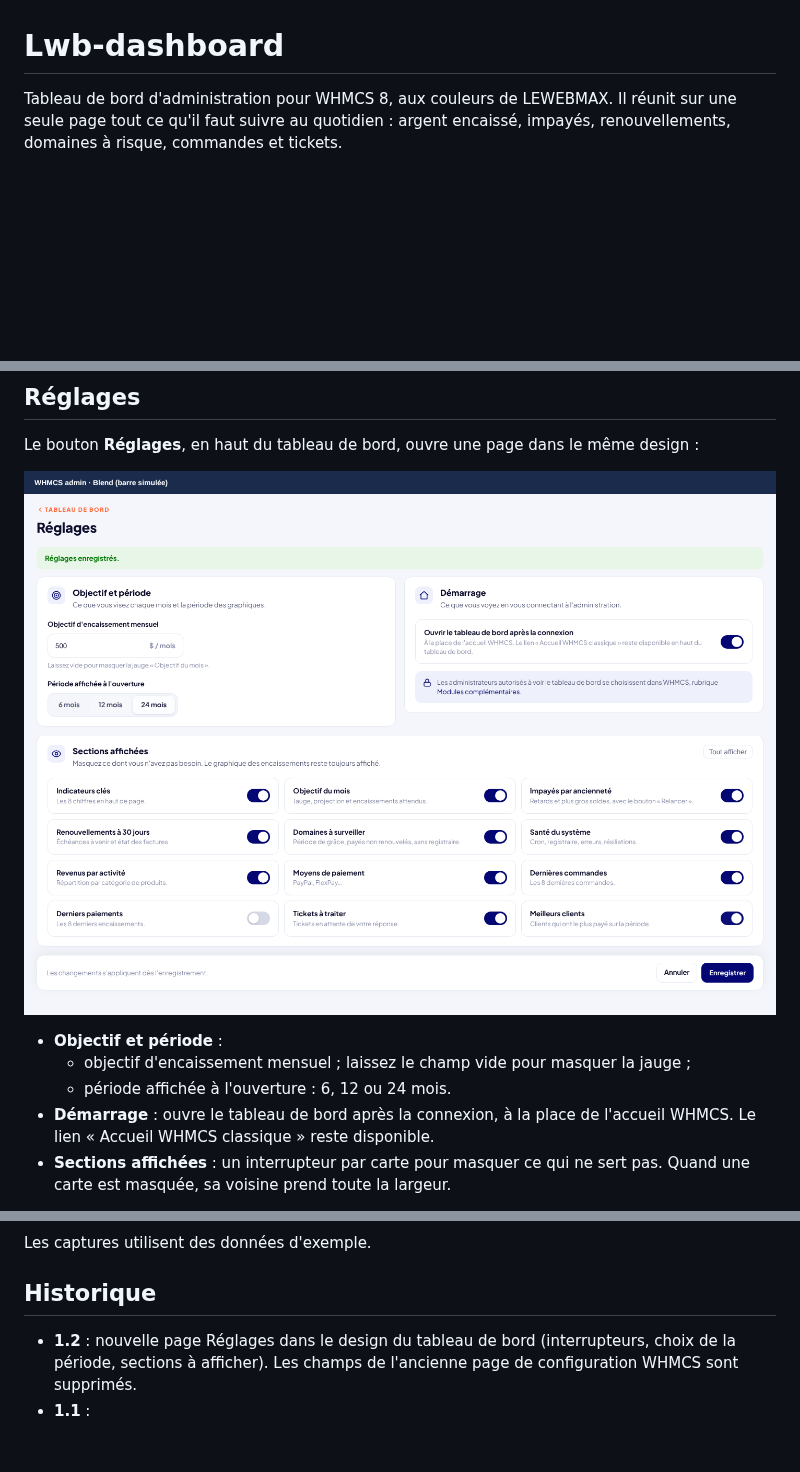
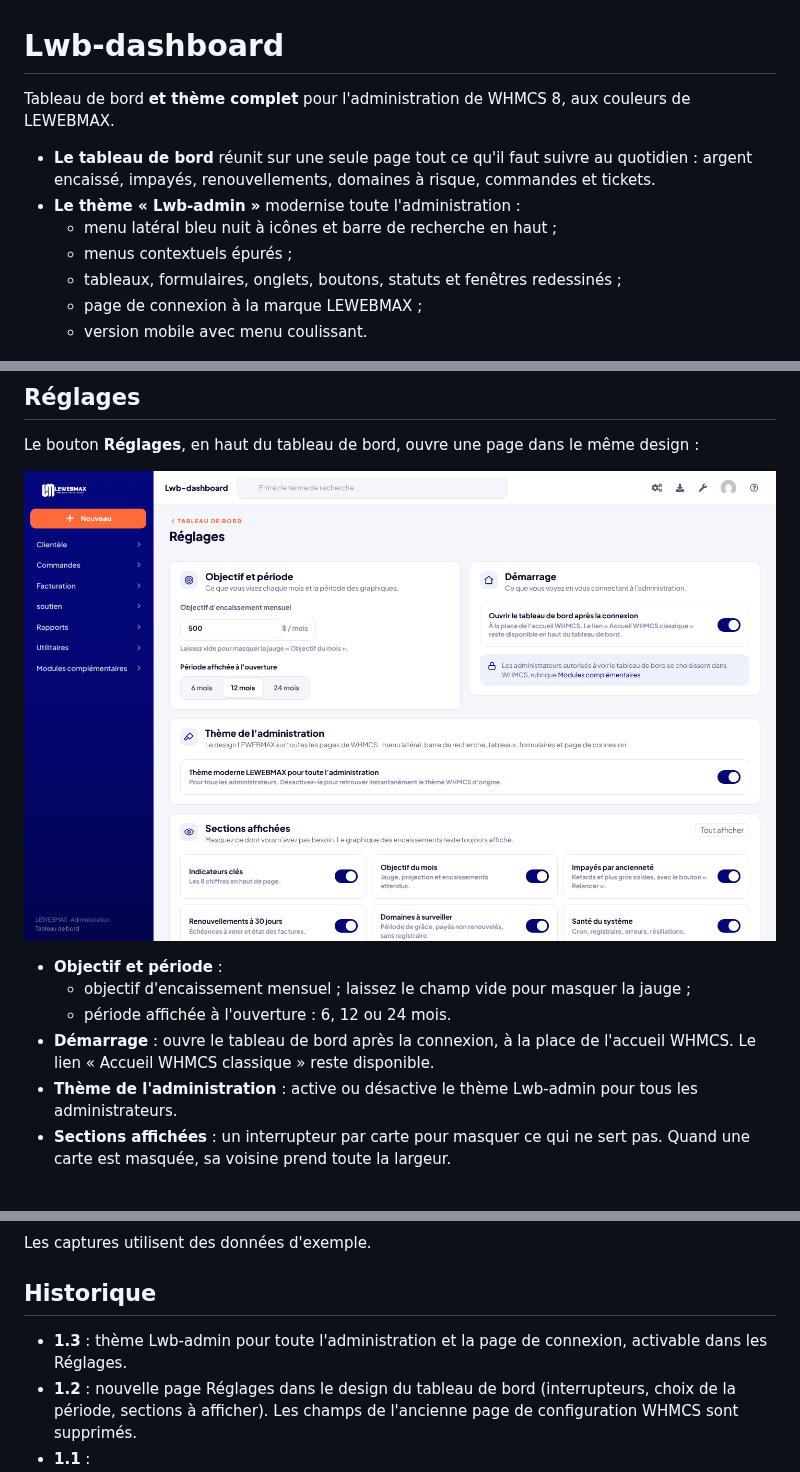
Before and after one commit to Jepht3/Lwb-dashboard, a Markdown page: README.md, 3 parts joined by grey strips. GitHub-like rendering; pictures changed too: docs/apercu-reglages.png; blank space fills up the shorter version.

```diff
--- a/README.md
+++ b/README.md
@@ -1,6 +1,14 @@
 # Lwb-dashboard
 
-Tableau de bord d'administration pour WHMCS 8, aux couleurs de LEWEBMAX. Il réunit sur une seule page tout ce qu'il faut suivre au quotidien : argent encaissé, impayés, renouvellements, domaines à risque, commandes et tickets.
+Tableau de bord **et thème complet** pour l'administration de WHMCS 8, aux couleurs de LEWEBMAX.
+
+- **Le tableau de bord** réunit sur une seule page tout ce qu'il faut suivre au quotidien : argent encaissé, impayés, renouvellements, domaines à risque, commandes et tickets.
+- **Le thème « Lwb-admin »** modernise toute l'administration :
+  - menu latéral bleu nuit à icônes et barre de recherche en haut ;
+  - menus contextuels épurés ;
+  - tableaux, formulaires, onglets, boutons, statuts et fenêtres redessinés ;
+  - page de connexion à la marque LEWEBMAX ;
+  - version mobile avec menu coulissant.
 
 ![Aperçu sur ordinateur](docs/apercu-bureau.png)
 
@@ -58,6 +79,7 @@ Le bouton **Réglages**, en haut du tableau de bord, ouvre une page dans le mêm
   - objectif d'encaissement mensuel ; laissez le champ vide pour masquer la jauge ;
   - période affichée à l'ouverture : 6, 12 ou 24 mois.
 - **Démarrage** : ouvre le tableau de bord après la connexion, à la place de l'accueil WHMCS. Le lien « Accueil WHMCS classique » reste disponible.
+- **Thème de l'administration** : active ou désactive le thème Lwb-admin pour tous les administrateurs.
 - **Sections affichées** : un interrupteur par carte pour masquer ce qui ne sert pas. Quand une carte est masquée, sa voisine prend toute la largeur.
 
 Les administrateurs autorisés se choisissent toujours dans WHMCS (Configuration › Modules complémentaires), comme pour toute extension.
@@ -88,6 +110,7 @@ Les captures utilisent des données d'exemple.
 
 ## Historique
 
+- **1.3** : thème Lwb-admin pour toute l'administration et la page de connexion, activable dans les Réglages.
 - **1.2** : nouvelle page Réglages dans le design du tableau de bord (interrupteurs, choix de la période, sections à afficher). Les champs de l'ancienne page de configuration WHMCS sont supprimés.
 - **1.1** :
   - réglages : objectif, période, page d'accueil ;
```
Also changed, not shown: other parts of README.md (+14 -1 lines), docs/apercu-connexion.png (added), 8 other files.
